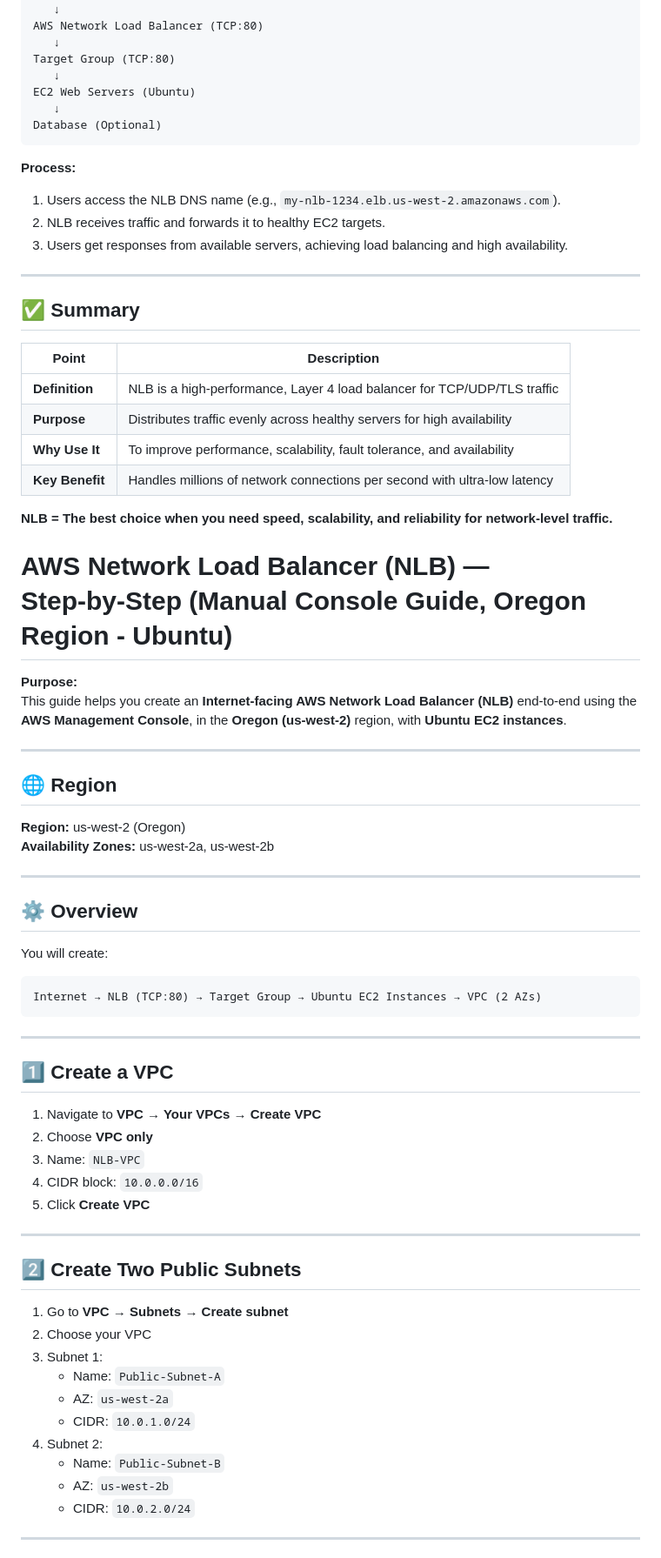
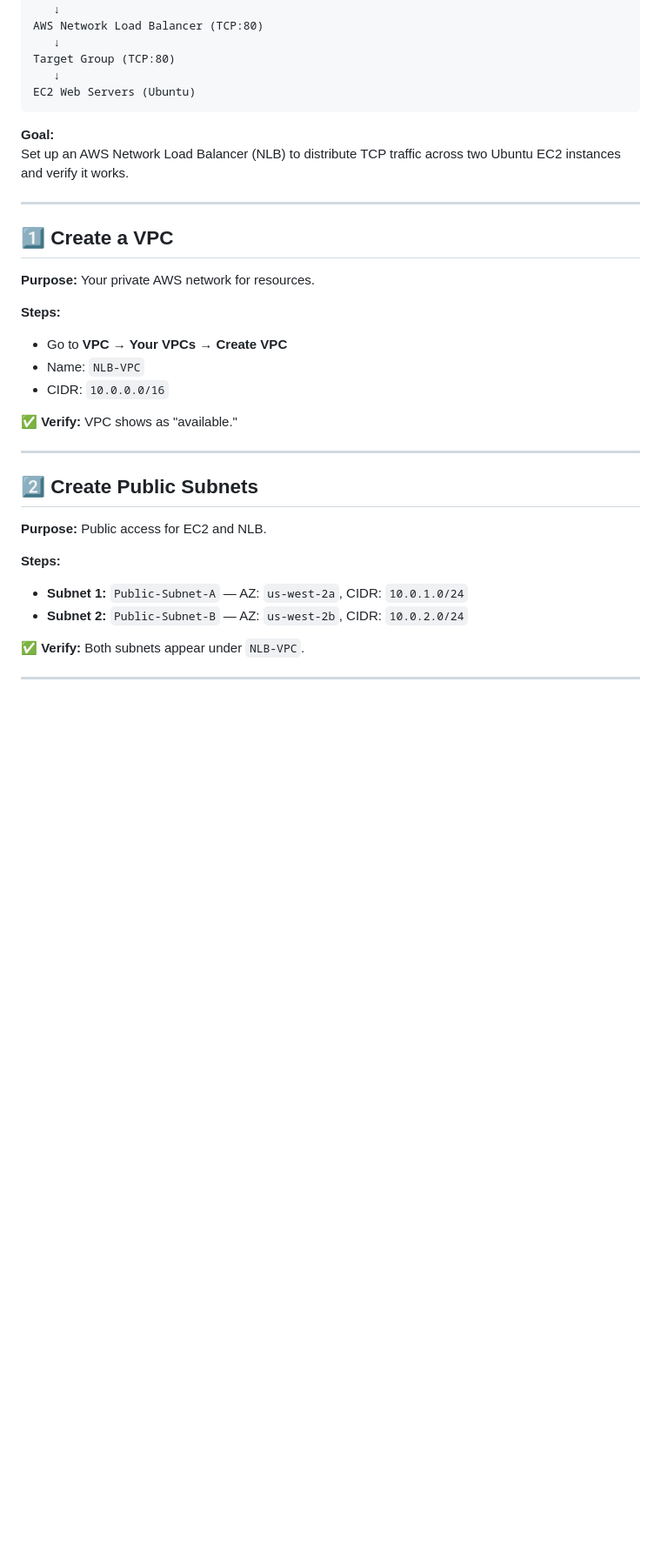
Before and after one commit to pradeepinfra/DevOps-24-09-2025, a Markdown page: AWS/NLB&ALB.md, the part around the change printed below. Shown: that part at 87% size. Rendered like a GitHub page; blank space fills up the shorter version.

````diff
--- a/AWS/NLB&ALB.md
+++ b/AWS/NLB&ALB.md
@@ -81,72 +14,35 @@ AWS Network Load Balancer (TCP:80)
 Target Group (TCP:80)
    ↓
 EC2 Web Servers (Ubuntu)
-   ↓
-Database (Optional)
 ```
 
-**Process:**
-
-1. Users access the NLB DNS name (e.g., `my-nlb-1234.elb.us-west-2.amazonaws.com`).
-2. NLB receives traffic and forwards it to healthy EC2 targets.
-3. Users get responses from available servers, achieving load balancing and high availability.
-
----
-
-## ✅ Summary
-
-| Point           | Description                                                               |
-| --------------- | ------------------------------------------------------------------------- |
-| **Definition**  | NLB is a high‑performance, Layer 4 load balancer for TCP/UDP/TLS traffic  |
-| **Purpose**     | Distributes traffic evenly across healthy servers for high availability   |
-| **Why Use It**  | To improve performance, scalability, fault tolerance, and availability    |
-| **Key Benefit** | Handles millions of network connections per second with ultra‑low latency |
-
-
-**NLB = The best choice when you need speed, scalability, and reliability for network‑level traffic.**
-
-
-# AWS Network Load Balancer (NLB) — Step‑by‑Step (Manual Console Guide, Oregon Region - Ubuntu)
-
-**Purpose:**
-This guide helps you create an **Internet‑facing AWS Network Load Balancer (NLB)** end‑to‑end using the **AWS Management Console**, in the **Oregon (us-west-2)** region, with **Ubuntu EC2 instances**.
-
----
-
-## 🌐 Region
-**Region:** us-west-2 (Oregon)
-**Availability Zones:** us-west-2a, us-west-2b
-
----
-
-## ⚙️ Overview
-You will create:
-```
-Internet → NLB (TCP:80) → Target Group → Ubuntu EC2 Instances → VPC (2 AZs)
-```
+**Goal:**
+Set up an AWS Network Load Balancer (NLB) to distribute TCP traffic across two Ubuntu EC2 instances and verify it works.
 
 ---
 
 ## 1️⃣ Create a VPC
-1. Navigate to **VPC → Your VPCs → Create VPC**
-2. Choose **VPC only**
-3. Name: `NLB-VPC`
-4. CIDR block: `10.0.0.0/16`
-5. Click **Create VPC**
+
+**Purpose:** Your private AWS network for resources.
+
+**Steps:**
+- Go to **VPC → Your VPCs → Create VPC**
+- Name: `NLB-VPC`
+- CIDR: `10.0.0.0/16`
+
+✅ **Verify:** VPC shows as "available."
 
 ---
 
-## 2️⃣ Create Two Public Subnets
-1. Go to **VPC → Subnets → Create subnet**
-2. Choose your VPC
-3. Subnet 1:
-   - Name: `Public-Subnet-A`
-   - AZ: `us-west-2a`
-   - CIDR: `10.0.1.0/24`
-4. Subnet 2:
-   - Name: `Public-Subnet-B`
-   - AZ: `us-west-2b`
-   - CIDR: `10.0.2.0/24`
+## 2️⃣ Create Public Subnets
+
+**Purpose:** Public access for EC2 and NLB.
+
+**Steps:**
+- **Subnet 1:** `Public-Subnet-A` — AZ: `us-west-2a`, CIDR: `10.0.1.0/24`
+- **Subnet 2:** `Public-Subnet-B` — AZ: `us-west-2b`, CIDR: `10.0.2.0/24`
+
+✅ **Verify:** Both subnets appear under `NLB-VPC`.
 
 ---
 
````
Also changed, not shown: other parts of AWS/NLB&ALB.md (+113 -133 lines).
